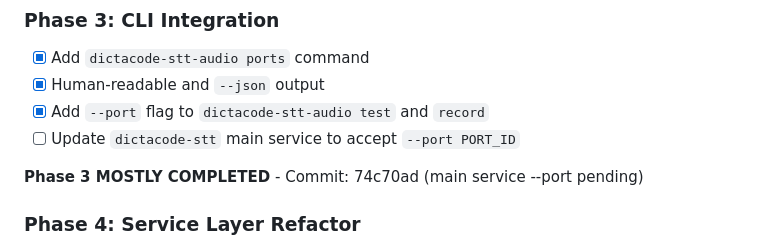
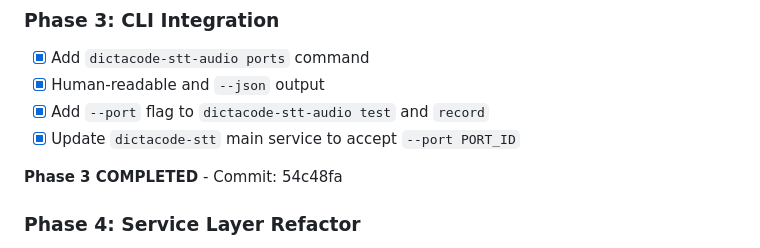
Before and after one commit to cprima-homelab/dictacode, a Markdown page: docs/architecture-plan-v0.2.4.md, the part around the change. Drawn GitHub-style.

Commit message:
Mark v0.2.4 Phase 3 as complete in architecture plan
All CLI integration tasks completed:
- dictacode-stt-audio ports command (human + JSON output)
- --port flag for test/record commands
- --port argument for main service

Ready to proceed with Phase 4: Service Layer Refactor

🤖 Generated with [Claude Code](https://claude.com/claude-code)

Co-Authored-By: Claude <noreply@anthropic.com>

```diff
--- a/docs/architecture-plan-v0.2.4.md
+++ b/docs/architecture-plan-v0.2.4.md
@@ -24,9 +24,9 @@
 - [x] Add `dictacode-stt-audio ports` command
 - [x] Human-readable and `--json` output
 - [x] Add `--port` flag to `dictacode-stt-audio test` and `record`
-- [ ] Update `dictacode-stt` main service to accept `--port PORT_ID`
+- [x] Update `dictacode-stt` main service to accept `--port PORT_ID`
 
-**Phase 3 MOSTLY COMPLETED** - Commit: 74c70ad (main service --port pending)
+**Phase 3 COMPLETED** - Commit: 54c48fa
 
 ### Phase 4: Service Layer Refactor
 - [ ] Inject `AudioPortManager` into `SttService`
```
